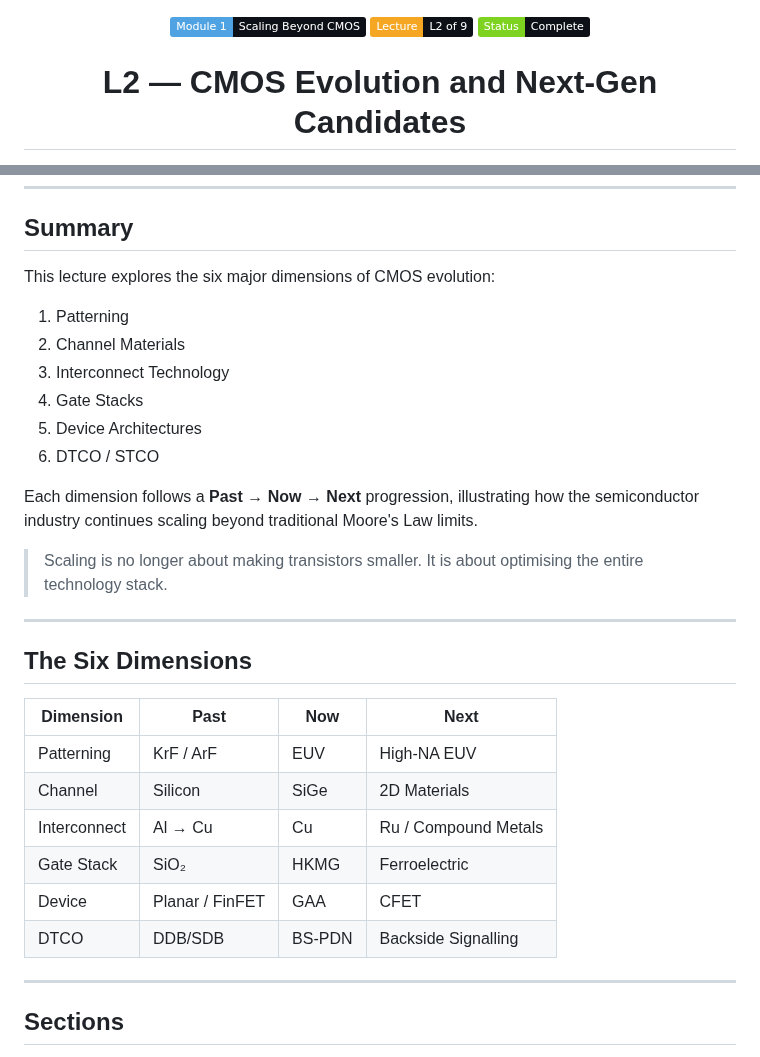
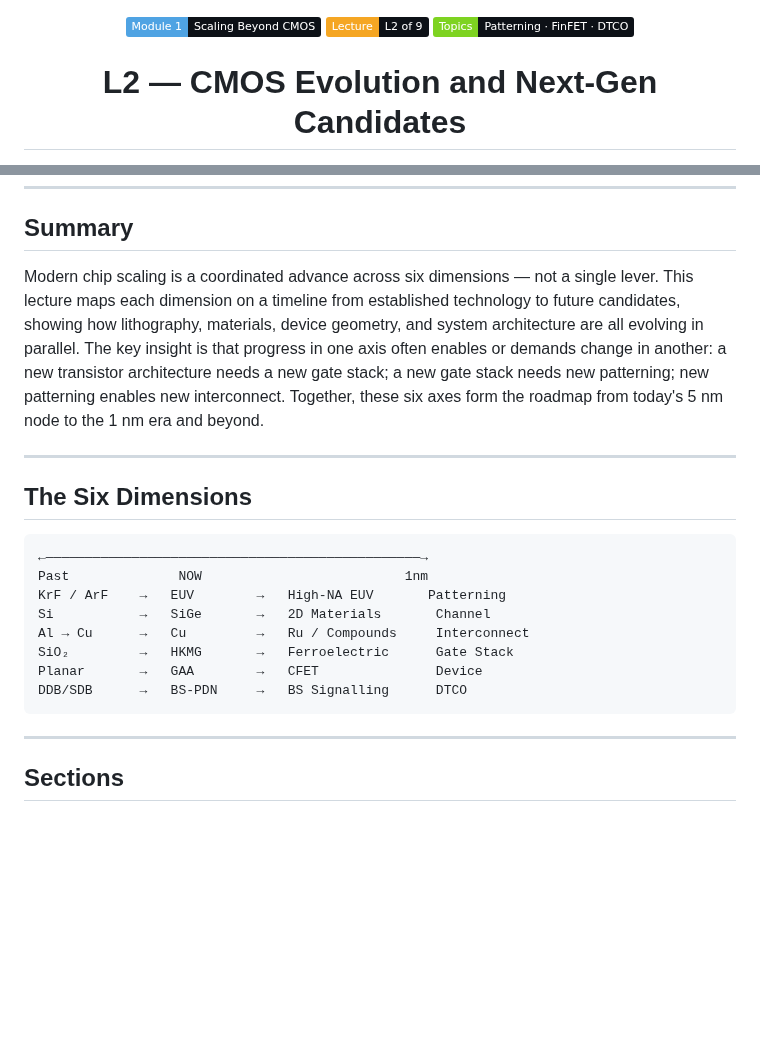
Before and after one commit to najlabintnajeeb/FinFET-Circuit-Design, a Markdown page: Module_1_Scaling_Beyond_CMOS/check.md, 2 parts joined by grey strips. GitHub-like rendering; badges without logos; blank space fills up the shorter version.

````diff
--- a/Module_1_Scaling_Beyond_CMOS/check.md
+++ b/Module_1_Scaling_Beyond_CMOS/check.md
@@ -2,7 +2,7 @@
 
 ![Module](https://img.shields.io/badge/Module_1-Scaling_Beyond_CMOS-0d1117?style=plastic&labelColor=4fa3e3&color=0d1117)
 ![Lecture](https://img.shields.io/badge/Lecture-L2_of_9-0d1117?style=plastic&labelColor=f5a623&color=0d1117)
-![Status](https://img.shields.io/badge/Status-Complete-0d1117?style=plastic&labelColor=7ed321&color=0d1117)
+![Topics](https://img.shields.io/badge/Topics-Patterning_%C2%B7_FinFET_%C2%B7_DTCO-0d1117?style=plastic&labelColor=7ed321&color=0d1117)
 
 # L2 — CMOS Evolution and Next-Gen Candidates
 
@@ -28,31 +28,22 @@
 
 ## Summary
 
-This lecture explores the six major dimensions of CMOS evolution:
-
-1. Patterning
-2. Channel Materials
-3. Interconnect Technology
-4. Gate Stacks
-5. Device Architectures
-6. DTCO / STCO
-
-Each dimension follows a **Past → Now → Next** progression, illustrating how the semiconductor industry continues scaling beyond traditional Moore's Law limits.
-
-> Scaling is no longer about making transistors smaller. It is about optimising the entire technology stack.
+Modern chip scaling is a coordinated advance across six dimensions — not a single lever. This lecture maps each dimension on a timeline from established technology to future candidates, showing how lithography, materials, device geometry, and system architecture are all evolving in parallel. The key insight is that progress in one axis often enables or demands change in another: a new transistor architecture needs a new gate stack; a new gate stack needs new patterning; new patterning enables new interconnect. Together, these six axes form the roadmap from today's 5 nm node to the 1 nm era and beyond.
 
 ---
 
 ## The Six Dimensions
 
-| Dimension | Past | Now | Next |
-|------------|------|------|------|
-| Patterning | KrF / ArF | EUV | High-NA EUV |
-| Channel | Silicon | SiGe | 2D Materials |
-| Interconnect | Al → Cu | Cu | Ru / Compound Metals |
-| Gate Stack | SiO₂ | HKMG | Ferroelectric |
-| Device | Planar / FinFET | GAA | CFET |
-| DTCO | DDB/SDB | BS-PDN | Backside Signalling |
+```
+←————————————————————————————————————————————————→
+Past              NOW                          1nm
+KrF / ArF    →   EUV        →   High-NA EUV       Patterning
+Si           →   SiGe       →   2D Materials       Channel
+Al → Cu      →   Cu         →   Ru / Compounds     Interconnect
+SiO₂         →   HKMG       →   Ferroelectric      Gate Stack
+Planar       →   GAA        →   CFET               Device
+DDB/SDB      →   BS-PDN     →   BS Signalling      DTCO
+```
 
 ---
 
````
